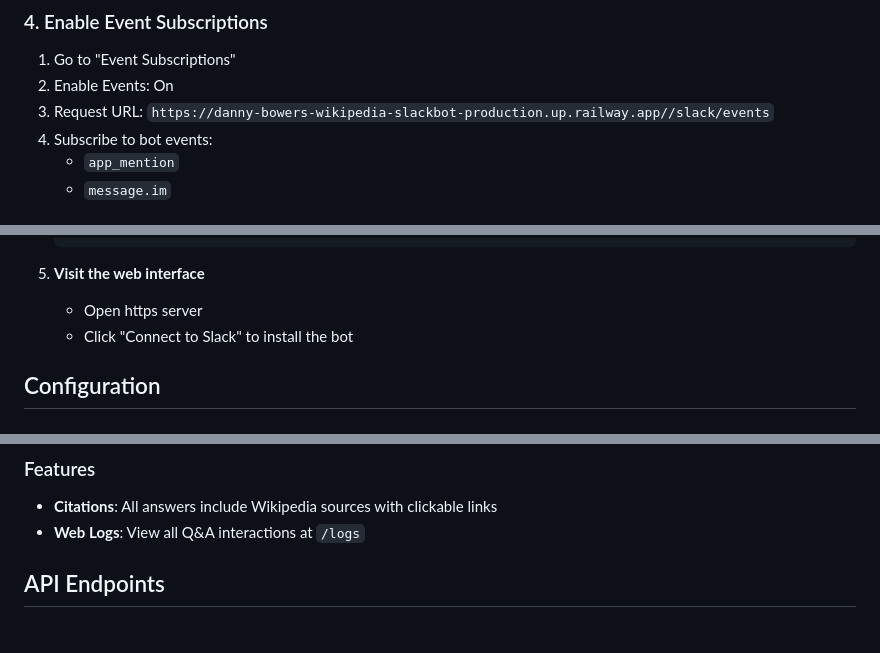
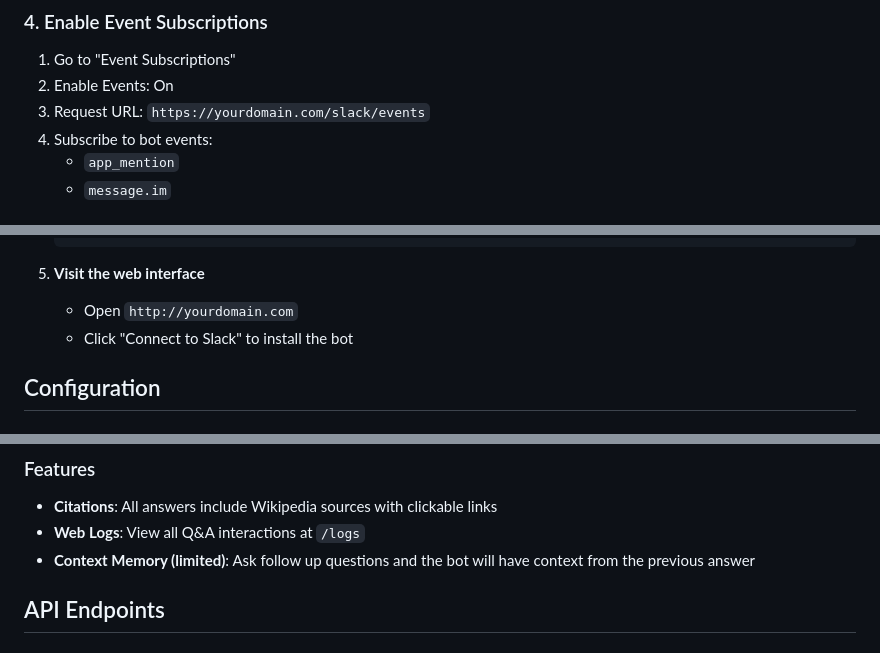
Before and after one commit to dannybowers45/wiki-slackbot, a Markdown page: README.md, 3 parts joined by grey strips. Drawn GitHub-style.

Commit message:
Update README.md
Small edits of functionality

````diff
--- a/README.md
+++ b/README.md
@@ -51,7 +51,7 @@ A FastAPI web application with a Slack bot that answers questions using Wikipedi
 
 1. Go to "Event Subscriptions"
 2. Enable Events: On
-3. Request URL: `https://danny-bowers-wikipedia-slackbot-production.up.railway.app//slack/events`
+3. Request URL: `https://yourdomain.com/slack/events`
 4. Subscribe to bot events:
    - `app_mention`
    - `message.im`
@@ -93,7 +93,7 @@ Copy these values to your `.env` file:
    ```
 
 6. **Visit the web interface**
-   - Open https server
+   - Open `http://yourdomain.com`
    - Click "Connect to Slack" to install the bot
 
 ## Configuration
@@ -123,6 +123,7 @@ WIKIPEDIA_API_URL=https://en.wikipedia.org/api/rest_v1
 
 - **Citations**: All answers include Wikipedia sources with clickable links
 - **Web Logs**: View all Q&A interactions at `/logs`
+- **Context Memory (limited)**: Ask follow up questions and the bot will have context from the previous answer
 
 ## API Endpoints
 
````
